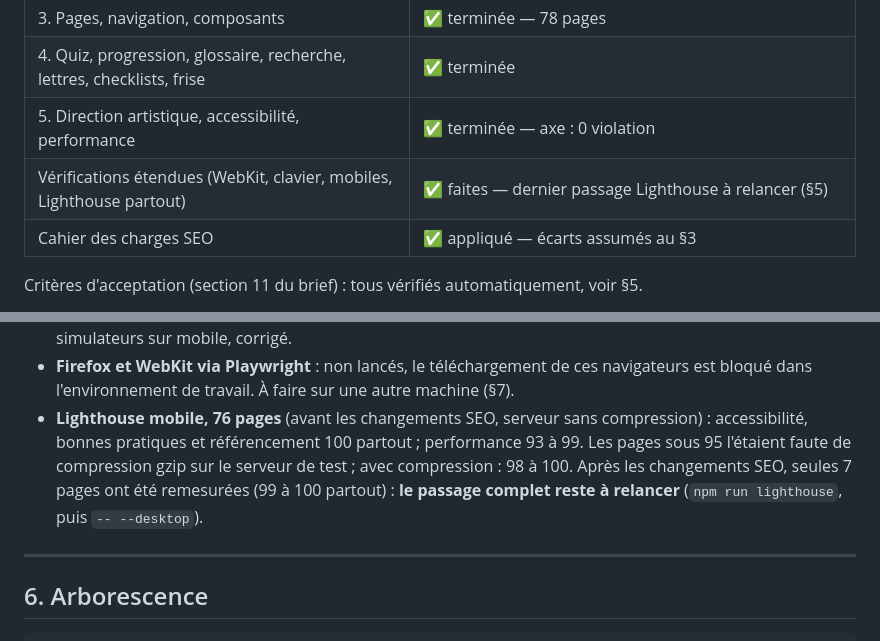
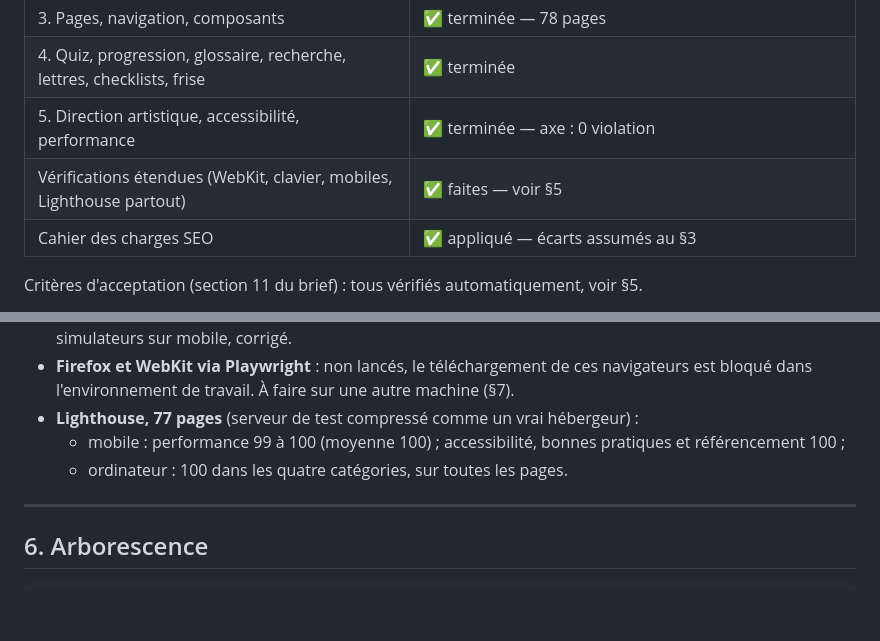
Before and after one commit to jrufifbengijvndnfic-netizen/formation-, a Markdown page: ETAT-DES-LIEUX.md, 2 parts joined by grey strips. Drawn GitHub-style; blank space fills up the shorter version.

Commit message:
État des lieux : Lighthouse sur les 77 pages (mobile 99–100, ordinateur 100)
Co-Authored-By: Claude Opus 5.5 <noreply@anthropic.com>
Claude-Session: https://claude.ai/code/session_01VuYSAYFnSNjtNn1MWgS7JA

```diff
--- a/ETAT-DES-LIEUX.md
+++ b/ETAT-DES-LIEUX.md
@@ -31,7 +31,7 @@ fiabilité technique — jamais sur le fond.
 | 3. Pages, navigation, composants | ✅ terminée — 78 pages |
 | 4. Quiz, progression, glossaire, recherche, lettres, checklists, frise | ✅ terminée |
 | 5. Direction artistique, accessibilité, performance | ✅ terminée — axe : 0 violation |
-| Vérifications étendues (WebKit, clavier, mobiles, Lighthouse partout) | ✅ faites — dernier passage Lighthouse à relancer (§5) |
+| Vérifications étendues (WebKit, clavier, mobiles, Lighthouse partout) | ✅ faites — voir §5 |
 | Cahier des charges SEO | ✅ appliqué — écarts assumés au §3 |
 
 Critères d'acceptation (section 11 du brief) : tous vérifiés automatiquement, voir §5.
@@ -155,11 +155,9 @@ Résultats au 24 septembre 2026 :
   défilement horizontal de 4 simulateurs sur mobile, corrigé.
 - **Firefox et WebKit via Playwright** : non lancés, le téléchargement de ces navigateurs est
   bloqué dans l'environnement de travail. À faire sur une autre machine (§7).
-- **Lighthouse mobile, 76 pages** (avant les changements SEO, serveur sans compression) :
-  accessibilité, bonnes pratiques et référencement 100 partout ; performance 93 à 99. Les pages
-  sous 95 l'étaient faute de compression gzip sur le serveur de test ; avec compression : 98 à 100.
-  Après les changements SEO, seules 7 pages ont été remesurées (99 à 100 partout) : **le passage
-  complet reste à relancer** (`npm run lighthouse`, puis `-- --desktop`).
+- **Lighthouse, 77 pages** (serveur de test compressé comme un vrai hébergeur) :
+  - mobile : performance 99 à 100 (moyenne 100) ; accessibilité, bonnes pratiques et référencement 100 ;
+  - ordinateur : 100 dans les quatre catégories, sur toutes les pages.
 
 ---
 
```
